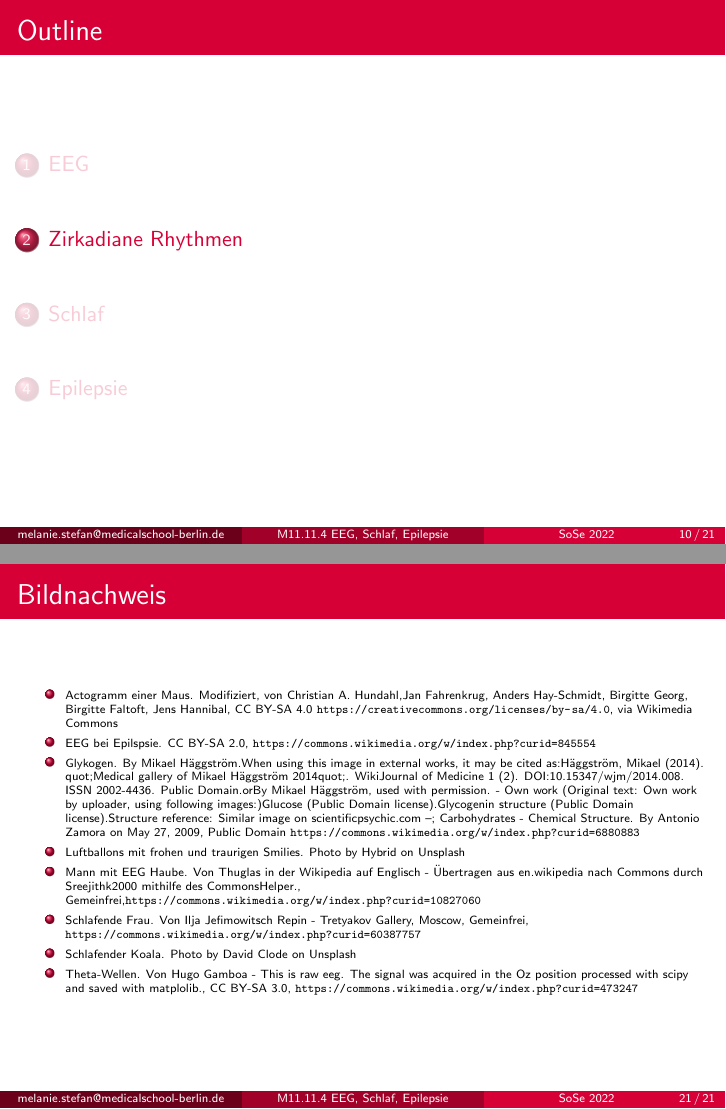
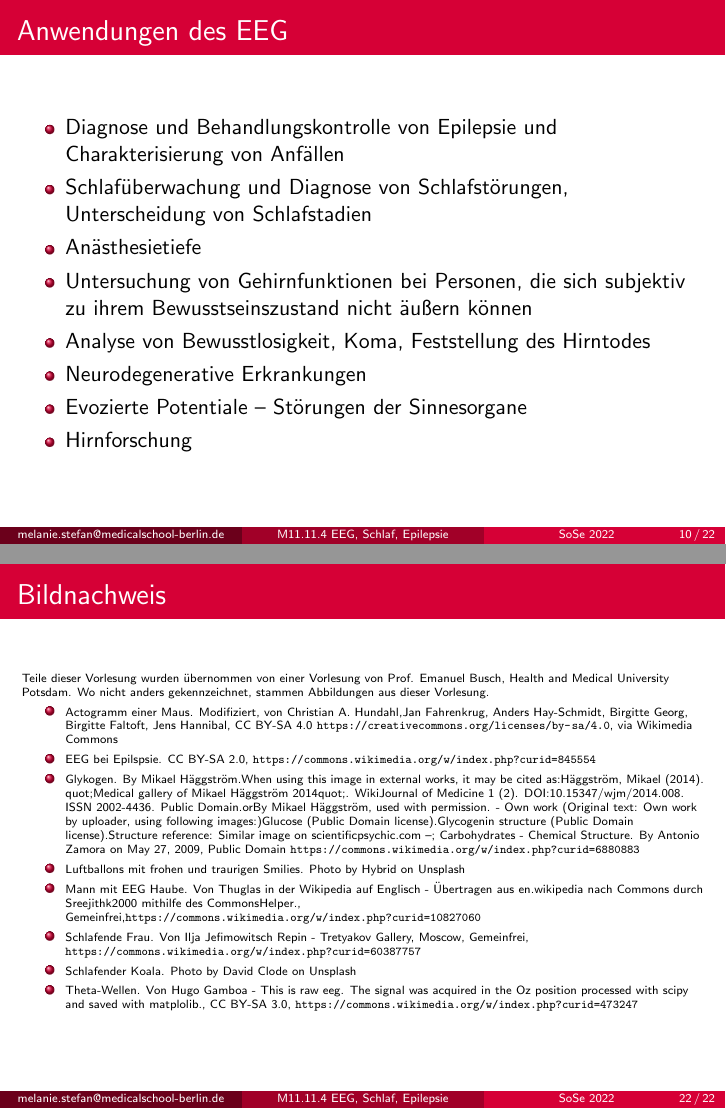
Before and after one commit to MelanieIStefan/M11.11.4_Schlaf_und_EEG, LaTeX slides (M11.11.4_Schlaf_und_EEG.tex): pages 10 and 22 of 22 before the commit and pages 10 and 23 of 23 after it, joined at a grey line. Compiled offline with pdfLaTeX.

Commit message:
Work on EEG section

```diff
--- a/M11.11.4_Schlaf_und_EEG.tex
+++ b/M11.11.4_Schlaf_und_EEG.tex
@@ -206,14 +206,41 @@ Auflösung: \(0.5-30\,\)Hz, Zentimeter-Bereich
 \end{frame}
 
 
-\begin{frame}{Anwendungen des EEG}
+%% Synchronizität
 
+{ \usebackgroundtemplate{\includegraphics[width=\paperwidth]{synchronisation.pdf}}
+\begin{frame}
 
 
 \end{frame}
+}
 
+
+%
 % - Anwendungen
+\begin{frame}{Anwendungen des EEG}
 
+\begin{itemize}
+    \item
+    Diagnose und Behandlungskontrolle von Epilepsie und Charakterisierung von Anfällen
+    \item
+Schlafüberwachung und Diagnose von Schlafstörungen, Unterscheidung von Schlafstadien
+\item
+Anästhesietiefe
+\item
+Untersuchung von Gehirnfunktionen bei Personen, die sich subjektiv zu ihrem Bewusstseinszustand nicht äußern können
+\item
+Analyse von Bewusstlosigkeit, Koma, Feststellung des Hirntodes
+\item
+Neurodegenerative Erkrankungen
+\item
+Evozierte Potentiale – Störungen der Sinnesorgane
+\item
+Hirnforschung
+\end{itemize}
+
+
+\end{frame}
 
 % - Messdiagramm
 
@@ -453,7 +481,7 @@ erklären, wie sich das EEG bei einer epileptischen Episode darstellt
 
 \begin{tiny}
 
-% Teile dieser Vorlesung wurden übernommen von einer Vorlesung von Prof. Maike Glitsch, Medical School Hamburg. Wo nicht anders angegeben, stammen Abbildungen aus dieser Vorlesung.  Herzlichen Dank!
+Teile dieser Vorlesung wurden übernommen von einer Vorlesung von Prof. Emanuel Busch,  Health and Medical University Potsdam. Wo nicht anders gekennzeichnet, stammen Abbildungen aus dieser Vorlesung.
 
 
 
```
Also changed, not shown: synchronisation.pdf (added), M11.11.4_Schlaf_und_EEG.tex (1 more changed lines).
